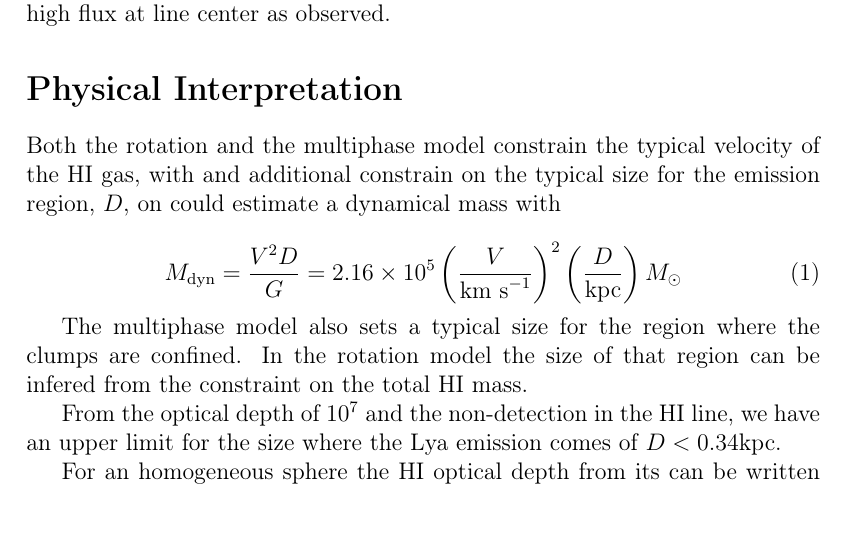
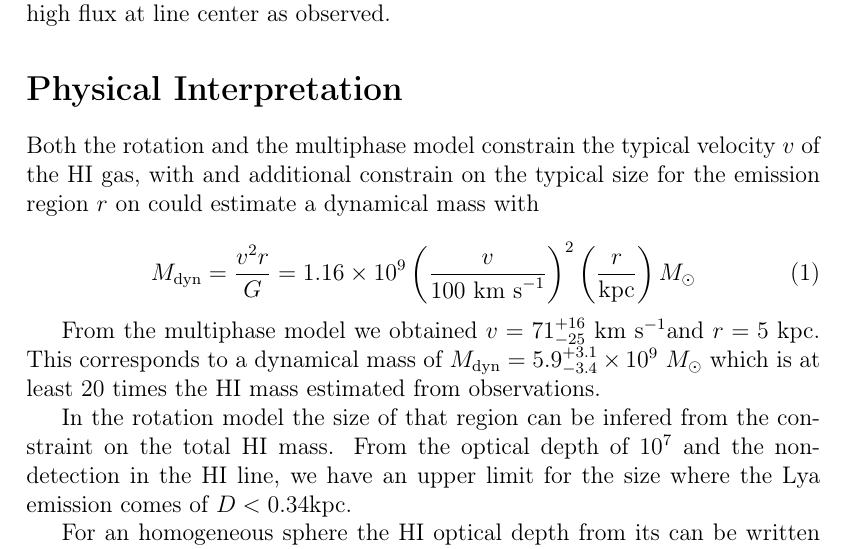
Before and after one commit to astroandes/tololo-lya-fit, a LaTeX document (paper/letter.tex): part of page 8 of 8, cut so that both start at the same text, the shorter picture padded with empty space. Compiled offline with pdfLaTeX.

Commit message:
dynamical mass multiphase

```diff
--- a/paper/letter.tex
+++ b/paper/letter.tex
@@ -435,21 +435,22 @@ channels) ensures the high flux at line center as observed.
 \section*{Physical Interpretation}
 
 Both the rotation and the multiphase model constrain the typical
-velocity of the HI gas, with and additional constrain on the typical
-size for the emission region, $D$, on could estimate a dynamical mass with
+velocity $v$ of the HI gas, with and additional constrain on the typical
+size for the emission region $r$ on could estimate a dynamical mass with
 
 \begin{equation}
-M_{\rm dyn} = \frac{V^{2}D}{G} = 2.16\times10^{5}
-\left(\frac{V}{\mathrm{km\ s}^{-1}}\right)^2\left(\frac{D}{\mathrm{kpc}}\right) M_{\odot}
+M_{\rm dyn} = \frac{v^{2}r}{G} = 1.16\times10^{9}
+\left(\frac{v}{100\ \mathrm{km\ s}^{-1}}\right)^2\left(\frac{r}{\mathrm{kpc}}\right) M_{\odot}
 \end{equation}
 
+From the multiphase model we obtained $v=71_{-25}^{+16}$ \kms
+and $r=5$ kpc.
+This corresponds to a dynamical mass of $M_{\rm
+  dyn}=5.9^{+3.1}_{-3.4}\times 10^{9}$ $M_{\odot}$ which is at least
+$20$ times the HI mass estimated from observations.
 
-The multiphase model also sets a typical size for the region where the
-clumps are confined.
 In the rotation model the size of that region can be infered from the
 constraint on the total HI mass.
-
-
 From the optical depth of $10^7$ and the non-detection in the HI line,
 we have an upper limit for the size where the Lya emission comes of
 $D<0.34$kpc.
```
Also changed, not shown: paper/letter.pdf.
